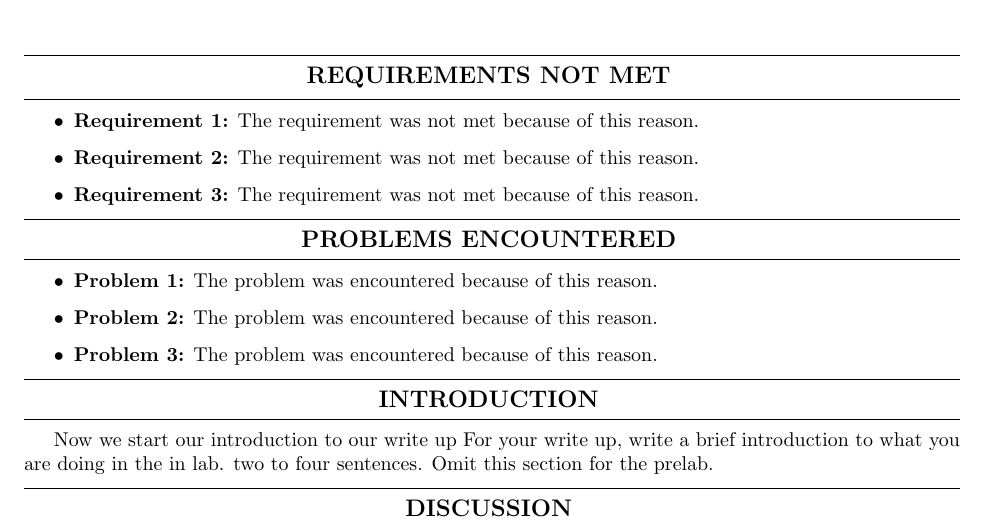
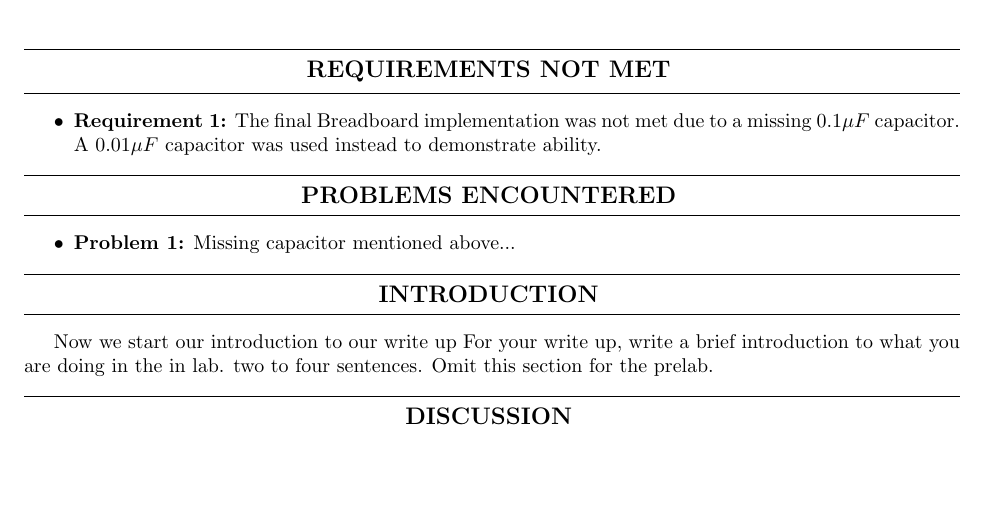
Before and after one commit to colerottenberg/lab9, a LaTeX document (lab9.tex): part of page 1 of 3 before the commit and part of page 1 of 4 after it, cut so that both start at the same text, the shorter picture padded with empty space. Compiled offline with pdfLaTeX.

Commit message:
final prelab commit

```diff
--- a/lab9.tex
+++ b/lab9.tex
@@ -29,9 +29,7 @@
 \end{center}
 % Bullet points on what was not met
 \begin{itemize}
-    \item \textbf{Requirement 1:} The requirement was not met because of this reason.
-    \item \textbf{Requirement 2:} The requirement was not met because of this reason.
-    \item \textbf{Requirement 3:} The requirement was not met because of this reason.
+    \item \textbf{Requirement 1:} The final Breadboard implementation was not met due to a missing $0.1 \mu F$ capacitor. A $0.01\mu F$ capacitor was used instead to demonstrate ability.
 \end{itemize}
 
 \begin{center}
@@ -43,9 +41,7 @@
 \end{center}
 % More Bullet points with filler text
 \begin{itemize}
-    \item \textbf{Problem 1:} The problem was encountered because of this reason.
-    \item \textbf{Problem 2:} The problem was encountered because of this reason.
-    \item \textbf{Problem 3:} The problem was encountered because of this reason.
+    \item \textbf{Problem 1:} Missing capacitor mentioned above...
 \end{itemize}
 
 \begin{center}
```
Also changed, not shown: lab9.pdf, lab9.tex (7 more changed lines).
